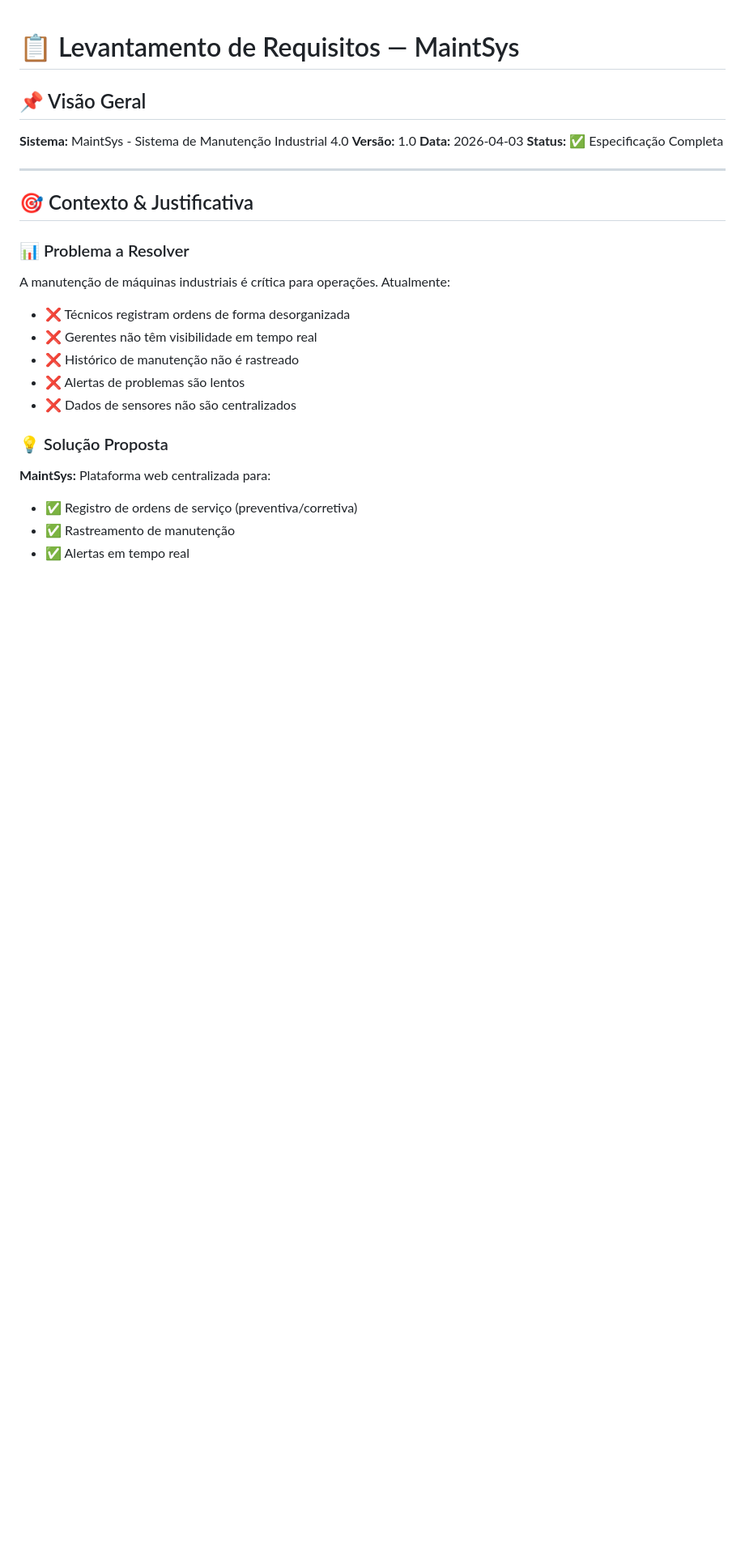
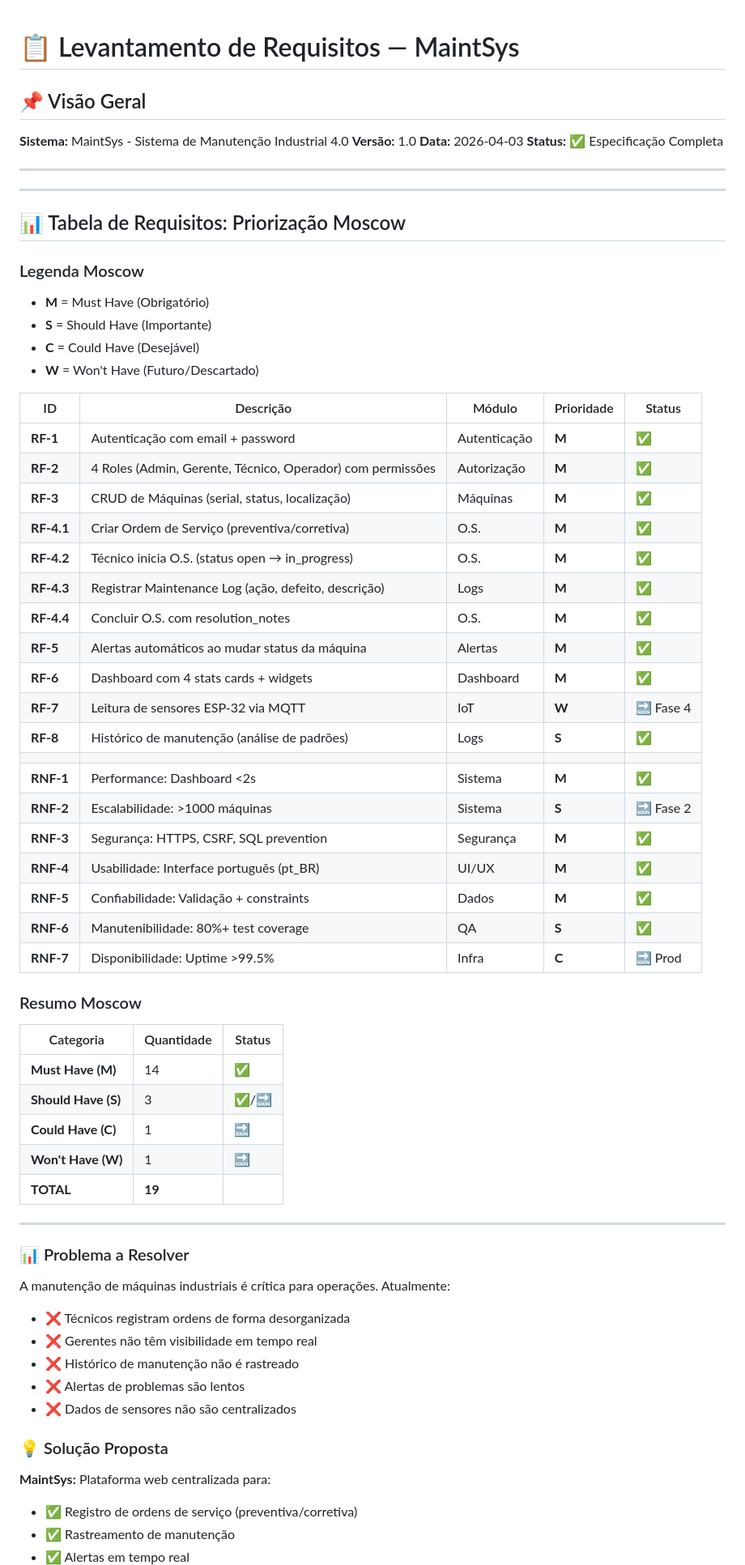
Before and after one commit to jggoncalez/maintsys, a Markdown page: obsidian-vault/_Documentação/LEVANTAMENTO-REQUISITOS.md, the part around the change. Shown at 81% size. GitHub-like rendering; blank space fills up the shorter version.

Commit message:
docs: Adicionar Tabela de Requisitos com Priorização MoSCoW
ADICIONADO:
- Tabela resumida de todos os requisitos (RF + RNF)
- Colunas: ID | Descrição | Módulo | Prioridade | Status
- Priorização MoSCoW (Must/Should/Could/Won't Have)
- Resumo de contagem por categoria
- 19 requisitos mapeados

PRIORIDADES:
✅ Must Have (14 requisitos)
  - Autenticação, RBAC, Máquinas CRUD
  - O.S. completo (criar/iniciar/concluir)
  - Logs e Alertas
  - Dashboard + Performance + Segurança

✅ Should Have (3 requisitos)
  - Análise de padrões (histórico)
  - Escalabilidade >1000 máquinas
  - Test coverage 80%+

✅ Could Have (1 requisito)
  - Uptime 99.5%+ (detalhes de deploy)

🔜 Won't Have (1 requisito)
  - MQTT/IoT (Phase 4 - futuro)

BENEFÍCIOS:
- Clareza no escopo do MVP
- Rastreabilidade completa
- Alinhamento com cliente
- Facilita planejamento de sprints

Co-Authored-By: Claude Opus 4.6 <noreply@anthropic.com>

```diff
--- a/obsidian-vault/_Documentação/LEVANTAMENTO-REQUISITOS.md
+++ b/obsidian-vault/_Documentação/LEVANTAMENTO-REQUISITOS.md
@@ -9,7 +9,51 @@
 
 ---
 
-## 🎯 Contexto & Justificativa
+---
+
+## 📊 Tabela de Requisitos: Priorização Moscow
+
+### Legenda Moscow
+- **M** = Must Have (Obrigatório)
+- **S** = Should Have (Importante)
+- **C** = Could Have (Desejável)
+- **W** = Won't Have (Futuro/Descartado)
+
+| ID | Descrição | Módulo | Prioridade | Status |
+|----|-----------|--------|-----------|--------|
+| **RF-1** | Autenticação com email + password | Autenticação | **M** | ✅ |
+| **RF-2** | 4 Roles (Admin, Gerente, Técnico, Operador) com permissões | Autorização | **M** | ✅ |
+| **RF-3** | CRUD de Máquinas (serial, status, localização) | Máquinas | **M** | ✅ |
+| **RF-4.1** | Criar Ordem de Serviço (preventiva/corretiva) | O.S. | **M** | ✅ |
+| **RF-4.2** | Técnico inicia O.S. (status open → in_progress) | O.S. | **M** | ✅ |
+| **RF-4.3** | Registrar Maintenance Log (ação, defeito, descrição) | Logs | **M** | ✅ |
+| **RF-4.4** | Concluir O.S. com resolution_notes | O.S. | **M** | ✅ |
+| **RF-5** | Alertas automáticos ao mudar status da máquina | Alertas | **M** | ✅ |
+| **RF-6** | Dashboard com 4 stats cards + widgets | Dashboard | **M** | ✅ |
+| **RF-7** | Leitura de sensores ESP-32 via MQTT | IoT | **W** | 🔜 Fase 4 |
+| **RF-8** | Histórico de manutenção (análise de padrões) | Logs | **S** | ✅ |
+| | | | | |
+| **RNF-1** | Performance: Dashboard <2s | Sistema | **M** | ✅ |
+| **RNF-2** | Escalabilidade: >1000 máquinas | Sistema | **S** | 🔜 Fase 2 |
+| **RNF-3** | Segurança: HTTPS, CSRF, SQL prevention | Segurança | **M** | ✅ |
+| **RNF-4** | Usabilidade: Interface português (pt_BR) | UI/UX | **M** | ✅ |
+| **RNF-5** | Confiabilidade: Validação + constraints | Dados | **M** | ✅ |
+| **RNF-6** | Manutenibilidade: 80%+ test coverage | QA | **S** | ✅ |
+| **RNF-7** | Disponibilidade: Uptime >99.5% | Infra | **C** | 🔜 Prod |
+
+### Resumo Moscow
+
+| Categoria | Quantidade | Status |
+|-----------|-----------|--------|
+| **Must Have (M)** | 14 | ✅ |
+| **Should Have (S)** | 3 | ✅/🔜 |
+| **Could Have (C)** | 1 | 🔜 |
+| **Won't Have (W)** | 1 | 🔜 |
+| **TOTAL** | **19** | |
+
+---
+
+
 
 ### 📊 Problema a Resolver
 
```
